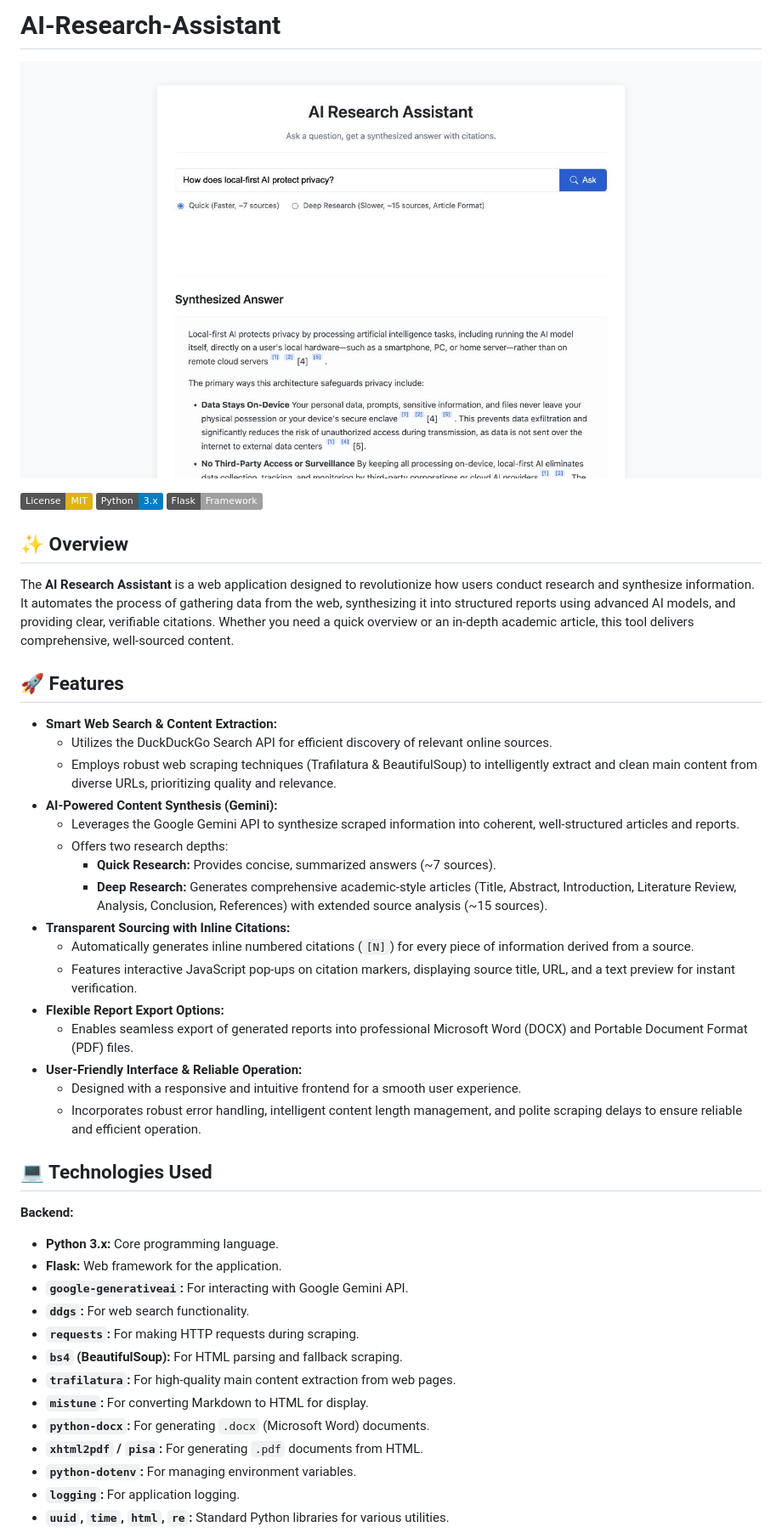
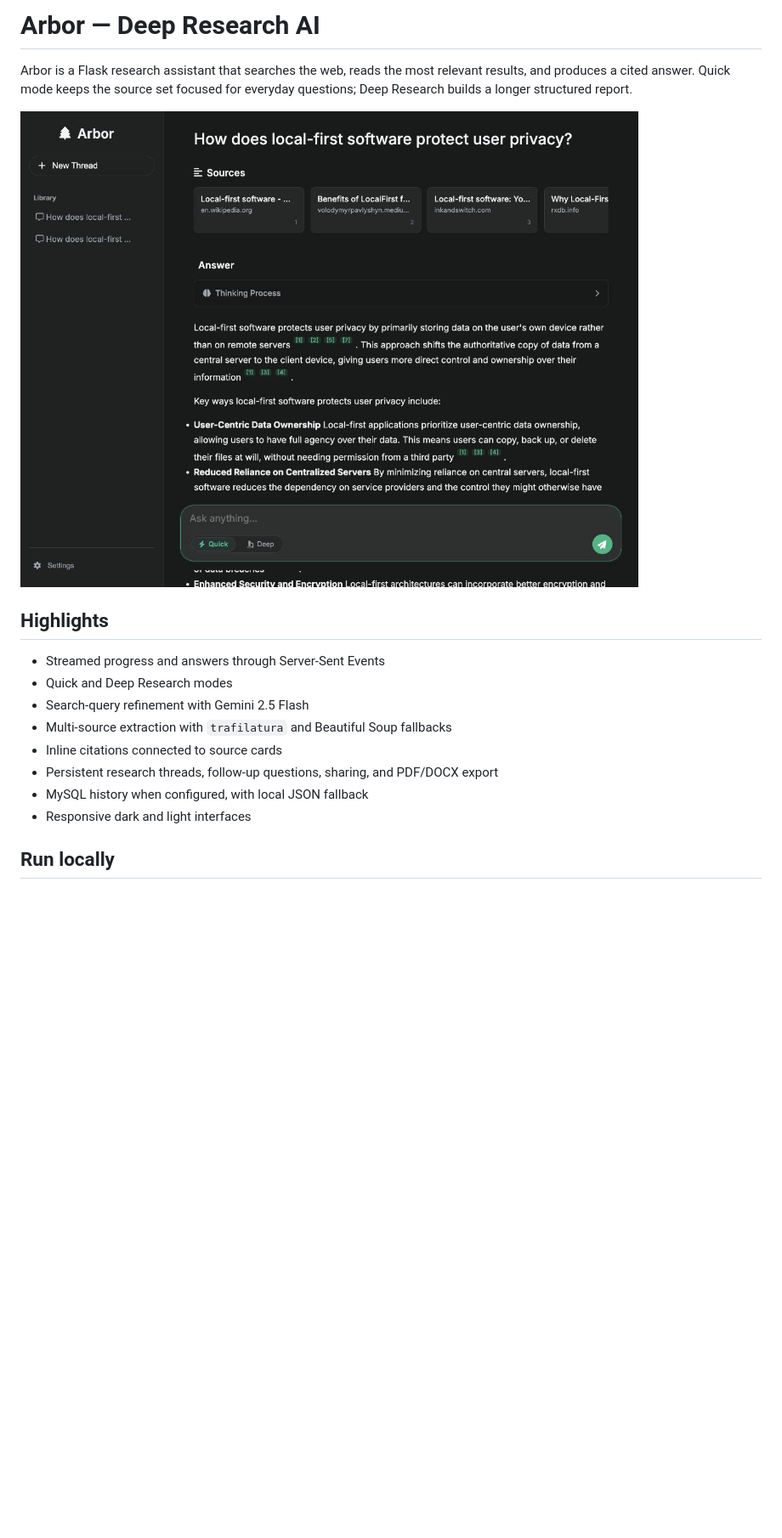
Before and after one commit to jayachandranpm/AI-Research-Assistant, a Markdown page: README.md, the part around the change printed below. Shown: that part at 85% size. GitHub-like rendering; pictures changed too: assets/arbor.jpg; badges without logos; blank space fills up the shorter version.

Commit message:
Publish the complete Arbor research application

```diff
--- a/README.md
+++ b/README.md
@@ -1,49 +1,19 @@
-# AI-Research-Assistant
+# Arbor — Deep Research AI
+
+Arbor is a Flask research assistant that searches the web, reads the most relevant results, and produces a cited answer. Quick mode keeps the source set focused for everyday questions; Deep Research builds a longer structured report.
 
 ![Arbor answering a sourced research question](assets/arbor.jpg)
 
+## Highlights
 
-[![License: MIT](https://img.shields.io/badge/License-MIT-yellow.svg)](https://opensource.org/licenses/MIT)
-[![Python](https://img.shields.io/badge/Python-3.x-blue.svg)](https://www.python.org/)
-[![Flask](https://img.shields.io/badge/Flask-Framework-lightgrey.svg)](https://flask.palletsprojects.com/)
+- Streamed progress and answers through Server-Sent Events
+- Quick and Deep Research modes
+- Search-query refinement with Gemini 2.5 Flash
+- Multi-source extraction with `trafilatura` and Beautiful Soup fallbacks
+- Inline citations connected to source cards
+- Persistent research threads, follow-up questions, sharing, and PDF/DOCX export
+- MySQL history when configured, with local JSON fallback
+- Responsive dark and light interfaces
 
-## ✨ Overview
+## Run locally
 
-The **AI Research Assistant** is a web application designed to revolutionize how users conduct research and synthesize information. It automates the process of gathering data from the web, synthesizing it into structured reports using advanced AI models, and providing clear, verifiable citations. Whether you need a quick overview or an in-depth academic article, this tool delivers comprehensive, well-sourced content.
-
-## 🚀 Features
-
-*   **Smart Web Search & Content Extraction:**
-    *   Utilizes the DuckDuckGo Search API for efficient discovery of relevant online sources.
-    *   Employs robust web scraping techniques (Trafilatura & BeautifulSoup) to intelligently extract and clean main content from diverse URLs, prioritizing quality and relevance.
-*   **AI-Powered Content Synthesis (Gemini):**
-    *   Leverages the Google Gemini API to synthesize scraped information into coherent, well-structured articles and reports.
-    *   Offers two research depths:
-        *   **Quick Research:** Provides concise, summarized answers (~7 sources).
-        *   **Deep Research:** Generates comprehensive academic-style articles (Title, Abstract, Introduction, Literature Review, Analysis, Conclusion, References) with extended source analysis (~15 sources).
-*   **Transparent Sourcing with Inline Citations:**
-    *   Automatically generates inline numbered citations (`[N]`) for every piece of information derived from a source.
-    *   Features interactive JavaScript pop-ups on citation markers, displaying source title, URL, and a text preview for instant verification.
-*   **Flexible Report Export Options:**
-    *   Enables seamless export of generated reports into professional Microsoft Word (DOCX) and Portable Document Format (PDF) files.
-*   **User-Friendly Interface & Reliable Operation:**
-    *   Designed with a responsive and intuitive frontend for a smooth user experience.
-    *   Incorporates robust error handling, intelligent content length management, and polite scraping delays to ensure reliable and efficient operation.
-
-## 💻 Technologies Used
-
-**Backend:**
-*   **Python 3.x:** Core programming language.
-*   **Flask:** Web framework for the application.
-*   **`google-generativeai`:** For interacting with Google Gemini API.
-*   **`ddgs`:** For web search functionality.
-*   **`requests`:** For making HTTP requests during scraping.
-*   **`bs4` (BeautifulSoup):** For HTML parsing and fallback scraping.
-*   **`trafilatura`:** For high-quality main content extraction from web pages.
-*   **`mistune`:** For converting Markdown to HTML for display.
-*   **`python-docx`:** For generating `.docx` (Microsoft Word) documents.
-*   **`xhtml2pdf` / `pisa`:** For generating `.pdf` documents from HTML.
-*   **`python-dotenv`:** For managing environment variables.
-*   **`logging`:** For application logging.
-*   **`uuid`, `time`, `html`, `re`:** Standard Python libraries for various utilities.
-
```
Also changed, not shown: other parts of README.md (+31 -101 lines), 11 other files.
